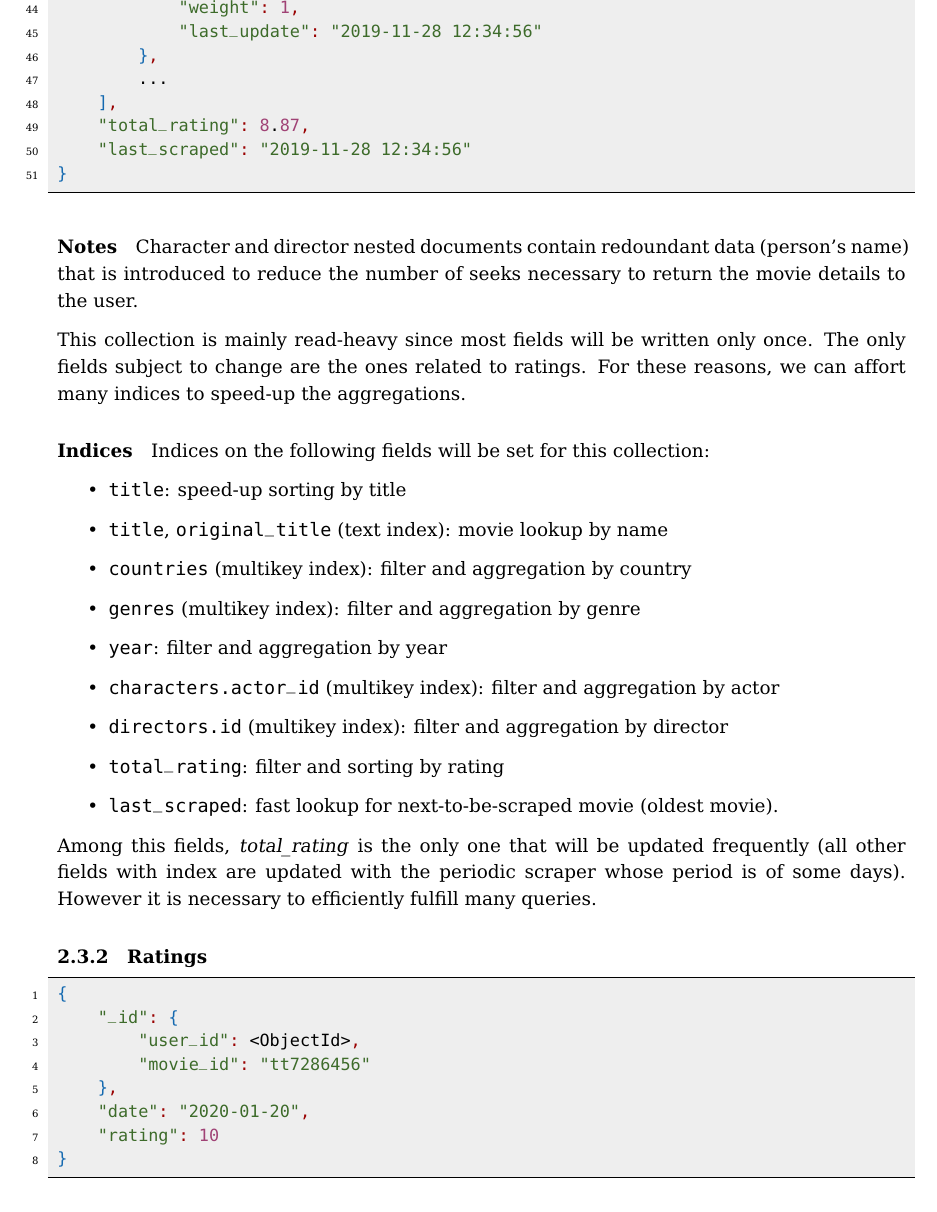
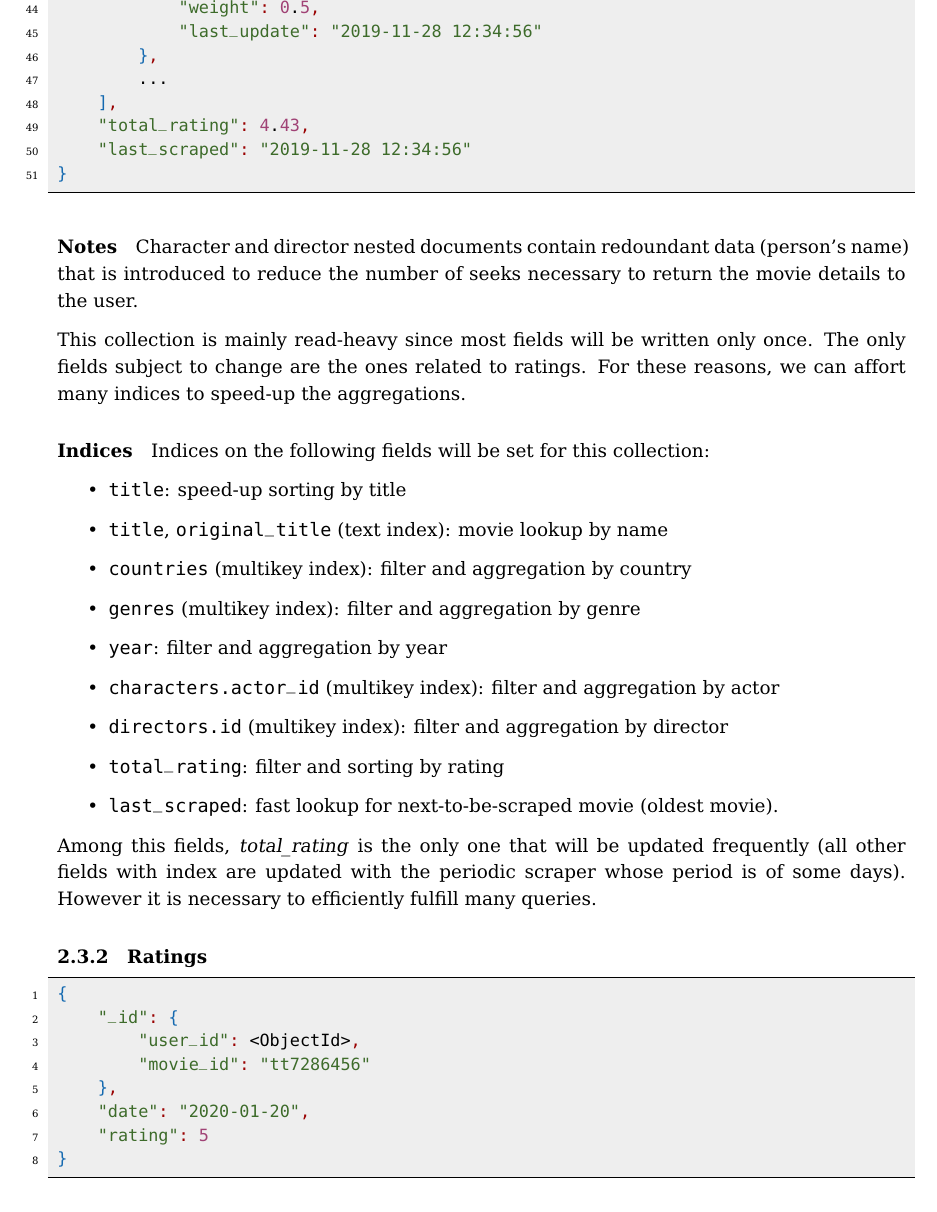
Before and after one commit to mirko-laruina/lsmsdb-Movienator, a LaTeX document (docs/design_document/design_document.tex): part of page 7 of 16, cut so that both start at the same text. Compiled offline with pdfLaTeX.

Commit message:
doc: fixed example documents

```diff
--- a/docs/design_document/design_document.tex
+++ b/docs/design_document/design_document.tex
@@ -275,7 +275,7 @@ In each following subsection, an example document is shown for every collection.
 		},
 		...
 	],
-	"total_rating": 8.87,
+	"total_rating": 4.43,
 	"last_scraped": "2019-11-28 12:34:56"
 }
 \end{lstlisting}
@@ -318,7 +318,7 @@ many queries.
 		"movie_id": "tt7286456"
 	},
 	"date": "2020-01-20",
-	"rating": 10
+	"rating": 5
 }
 \end{lstlisting}
 
```
Also changed, not shown: docs/design_document/design_document.tex (6 more changed lines).
